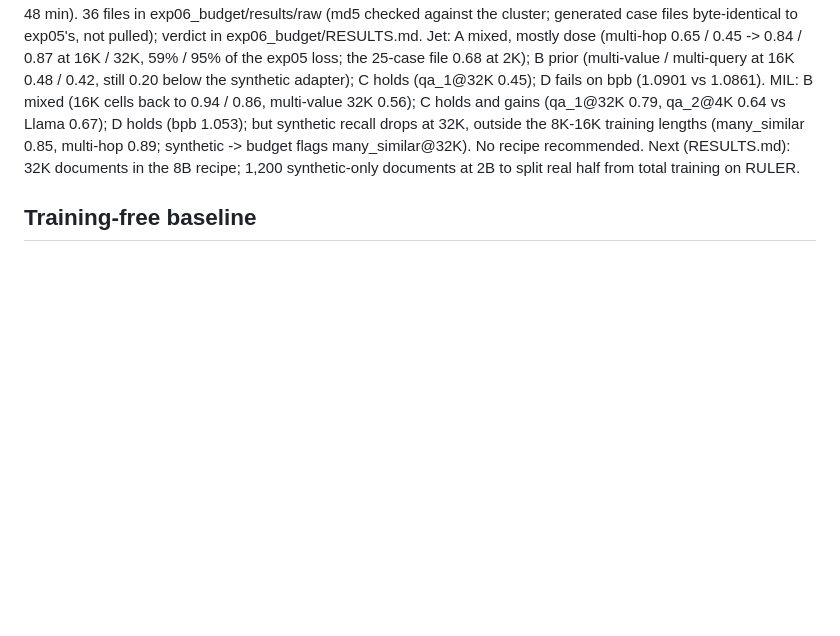
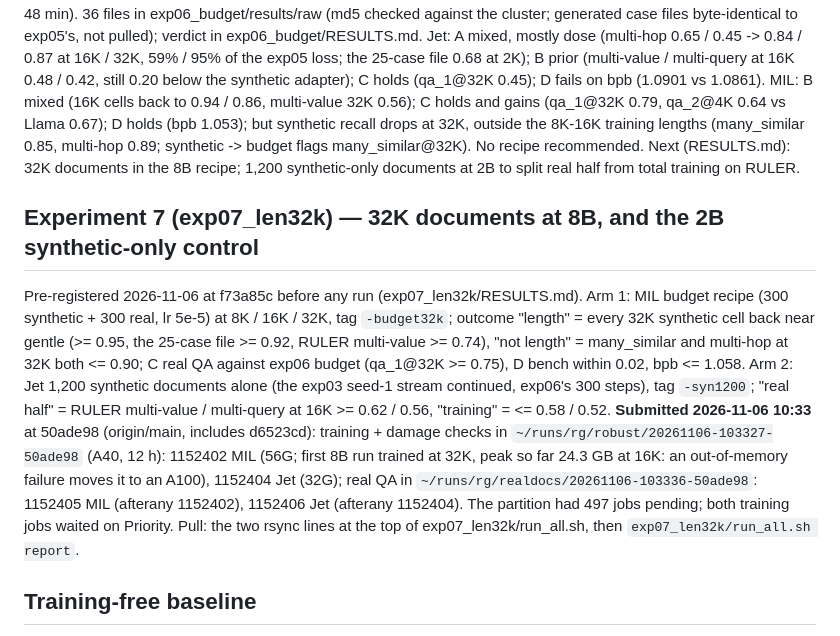
Before and after one commit to gottn/recall-guard, a Markdown page: STATE.md, the part around the change. Drawn GitHub-style; blank space fills up the shorter version.

Commit message:
docs(state): exp07 jobs 1152402-1152406 submitted at 50ade98; run dirs and pull commands
Arm 1 is the first 8B run trained at 32K, so an out-of-memory failure would move it to an A100.
Verified: squeue shows both training jobs pending on Priority and both real-QA jobs on the dependency.

Co-Authored-By: Claude Opus 5.5 <noreply@anthropic.com>

```diff
--- a/STATE.md
+++ b/STATE.md
@@ -166,6 +166,19 @@ qa_2@4K 0.64 vs Llama 0.67); D holds (bpb 1.053); but synthetic recall drops at
 (many_similar 0.85, multi-hop 0.89; synthetic -> budget flags many_similar@32K). No recipe recommended. Next (RESULTS.md):
 32K documents in the 8B recipe; 1,200 synthetic-only documents at 2B to split real half from total training on RULER.
 
+## Experiment 7 (exp07_len32k) — 32K documents at 8B, and the 2B synthetic-only control
+Pre-registered 2026-11-06 at f73a85c before any run (exp07_len32k/RESULTS.md). Arm 1: MIL budget recipe (300 synthetic + 300
+real, lr 5e-5) at 8K / 16K / 32K, tag `-budget32k`; outcome "length" = every 32K synthetic cell back near gentle (>= 0.95, the
+25-case file >= 0.92, RULER multi-value >= 0.74), "not length" = many_similar and multi-hop at 32K both <= 0.90; C real QA
+against exp06 budget (qa_1@32K >= 0.75), D bench within 0.02, bpb <= 1.058. Arm 2: Jet 1,200 synthetic documents alone (the
+exp03 seed-1 stream continued, exp06's 300 steps), tag `-syn1200`; "real half" = RULER multi-value / multi-query at 16K >=
+0.62 / 0.56, "training" = <= 0.58 / 0.52. **Submitted 2026-11-06 10:33** at 50ade98 (origin/main, includes d6523cd): training +
+damage checks in `~/runs/rg/robust/20261106-103327-50ade98` (A40, 12 h): 1152402 MIL (56G; first 8B run trained at 32K, peak so
+far 24.3 GB at 16K: an out-of-memory failure moves it to an A100), 1152404 Jet (32G); real QA in
+`~/runs/rg/realdocs/20261106-103336-50ade98`: 1152405 MIL (afterany 1152402), 1152406 Jet (afterany 1152404). The partition
+had 497 jobs pending; both training jobs waited on Priority. Pull: the two rsync lines at the top of exp07_len32k/run_all.sh,
+then `exp07_len32k/run_all.sh report`.
+
 ## Training-free baseline
 Done 2026-10-18 (exp03_robust/RESULTS.md item 31): QK-Restore (arXiv 2606.11052) with the
 conversion source as reference fails at both scales (Jet 0.00 everywhere, no reference exists: attention layers cosine
```
